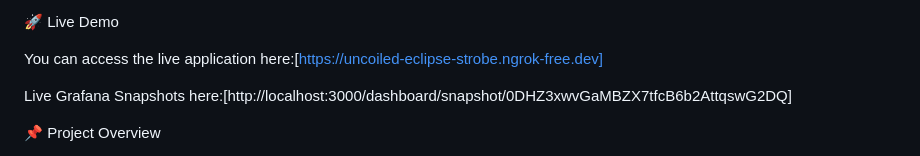
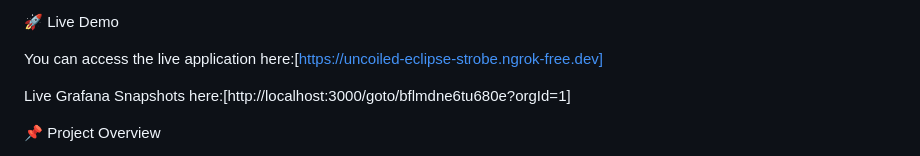
Before and after one commit to yashraj022381/API_Peformance_Monitor, a Markdown page: README.md, the part around the change. Rendered like a GitHub page.

Commit message:
Update Grafana snapshot link in README

```diff
--- a/README.md
+++ b/README.md
@@ -28,7 +28,7 @@ Try API and test it
 
 You can access the live application here:[https://uncoiled-eclipse-strobe.ngrok-free.dev]
 
-Live Grafana Snapshots here:[http://localhost:3000/dashboard/snapshot/0DHZ3xwvGaMBZX7tfcB6b2AttqswG2DQ]
+Live Grafana Snapshots here:[http://localhost:3000/goto/bflmdne6tu680e?orgId=1]
 
 
 📌 Project Overview
```
